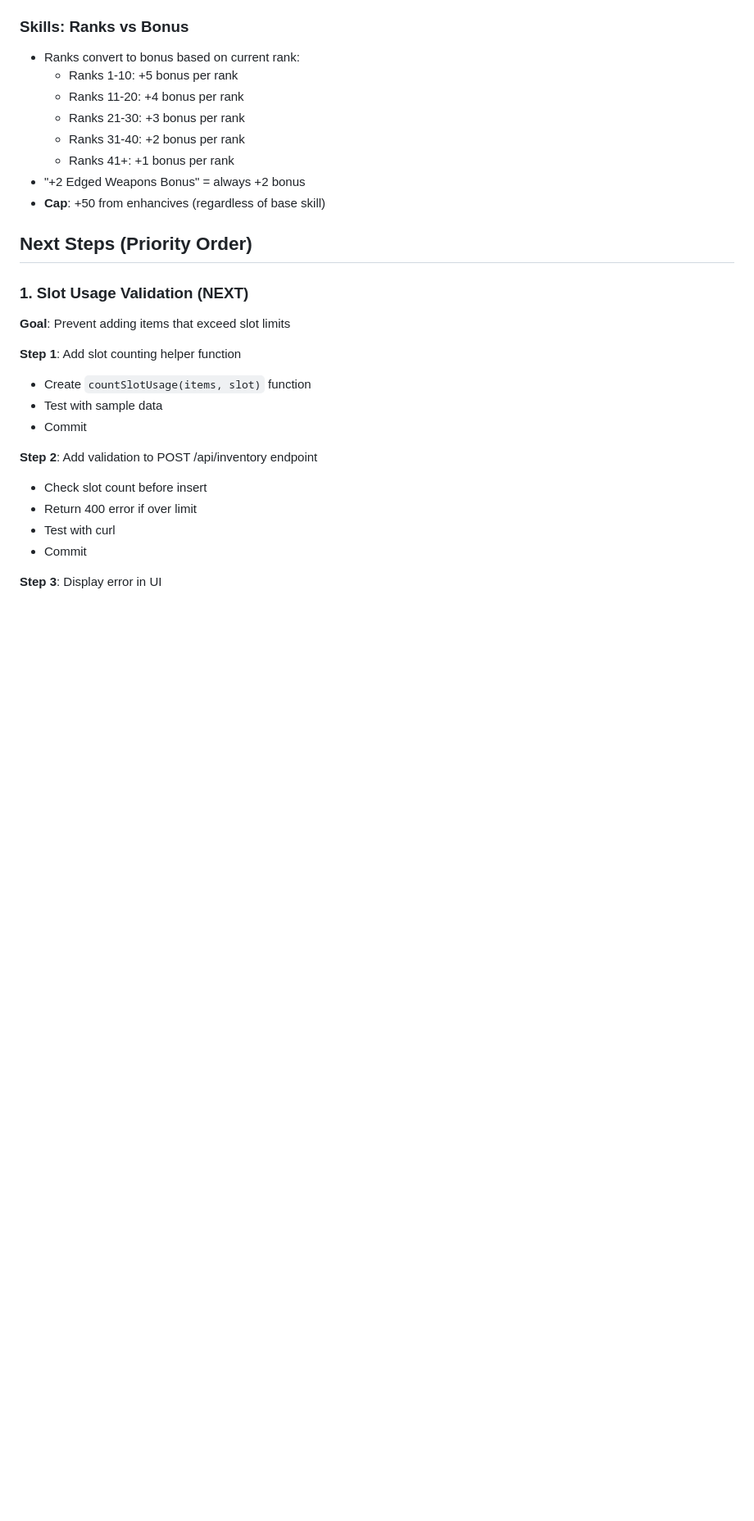
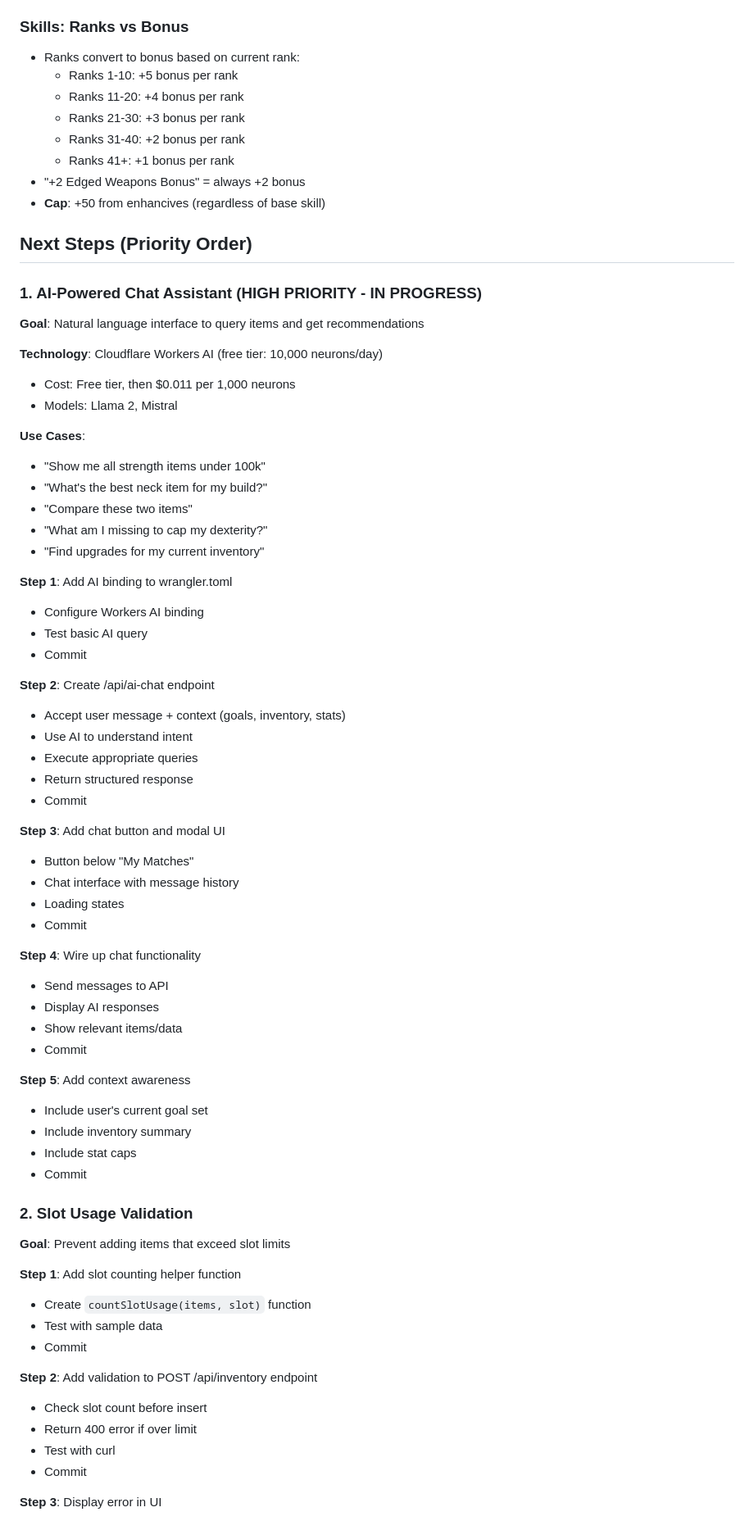
Before and after one commit to Buckwheet/GS4-EnhanciveShopper, a Markdown page: PROJECT_STEERING.md, the part around one of its changes. Shown at 82% size. Drawn GitHub-style; blank space fills up the shorter version.

Commit message:
Update steering doc: Add AI chat assistant as top priority

```diff
--- a/PROJECT_STEERING.md
+++ b/PROJECT_STEERING.md
@@ -159,7 +167,51 @@ GS4 Enhancive Shopper - A multi-user web application that monitors GemStone IV p
 
 ## Next Steps (Priority Order)
 
-### 1. Slot Usage Validation (NEXT)
+### 1. AI-Powered Chat Assistant (HIGH PRIORITY - IN PROGRESS)
+**Goal**: Natural language interface to query items and get recommendations
+
+**Technology**: Cloudflare Workers AI (free tier: 10,000 neurons/day)
+- Cost: Free tier, then $0.011 per 1,000 neurons
+- Models: Llama 2, Mistral
+
+**Use Cases**:
+- "Show me all strength items under 100k"
+- "What's the best neck item for my build?"
+- "Compare these two items"
+- "What am I missing to cap my dexterity?"
+- "Find upgrades for my current inventory"
+
+**Step 1**: Add AI binding to wrangler.toml
+- Configure Workers AI binding
+- Test basic AI query
+- Commit
+
+**Step 2**: Create /api/ai-chat endpoint
+- Accept user message + context (goals, inventory, stats)
+- Use AI to understand intent
+- Execute appropriate queries
+- Return structured response
+- Commit
+
+**Step 3**: Add chat button and modal UI
+- Button below "My Matches"
+- Chat interface with message history
+- Loading states
+- Commit
+
+**Step 4**: Wire up chat functionality
+- Send messages to API
+- Display AI responses
+- Show relevant items/data
+- Commit
+
+**Step 5**: Add context awareness
+- Include user's current goal set
+- Include inventory summary
+- Include stat caps
+- Commit
+
+### 2. Slot Usage Validation
 **Goal**: Prevent adding items that exceed slot limits
 
 **Step 1**: Add slot counting helper function
```
Also changed, not shown: other parts of PROJECT_STEERING.md (+11 -37 lines).
